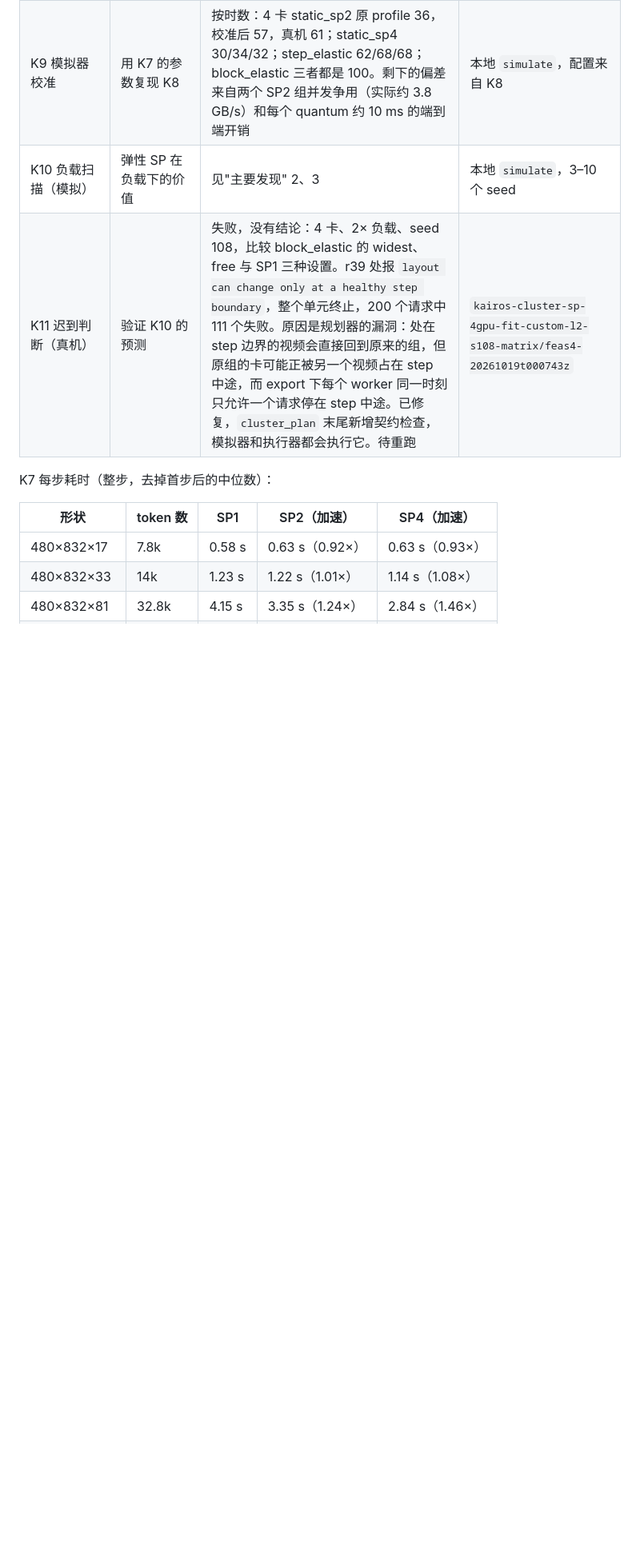
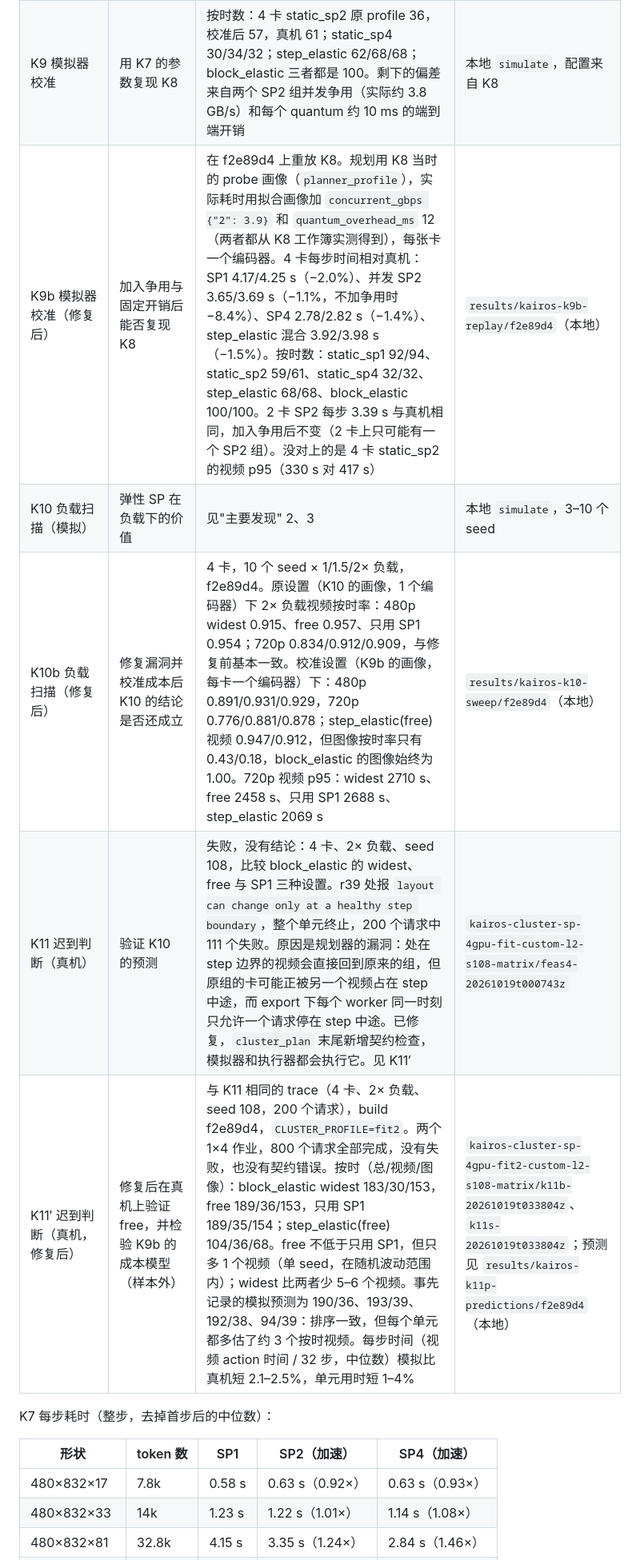
Before and after one commit to zydzydQAQ/ditserve, a Markdown page: docs/kairos_preexperiments.md, the part around one of its changes. Shown at 80% size. Drawn GitHub-style; blank space fills up the shorter version.

```diff
--- a/docs/kairos_preexperiments.md
+++ b/docs/kairos_preexperiments.md
@@ -29,8 +30,11 @@
 | K7 SP 扩展曲线 | SP 的实际加速与代价模型拟合 | 见下表。在 SP 效率不超过 1 的约束下拟合规划器模型：η=1.0、gbps[2]=4.81、gbps[4]=2.72，留一形状交叉验证每步误差最大 4.7% | `kairos-sp-scaling-{2,4}gpu/scale*` |
 | K8 cluster（真实 SP>1） | 真实后端上 SP 组内 block 执行与 step 边界换组 | 2 卡：block_elastic 50/50，static_sp1 32、static_sp2 20、step_elastic 30。4 卡：block_elastic 100/100（12 个视频用过 SP2、5 个用过 SP4，换组 29 次、1.0 GiB），static_sp1 94、static_sp2 61、static_sp4 32、step_elastic 68。每次换组约 16 MiB，导出 70–150 ms | `kairos-cluster-sp-2gpu/sp2x-*`、`kairos-cluster-sp-4gpu/sp4c-*` |
 | K9 模拟器校准 | 用 K7 的参数复现 K8 | 按时数：4 卡 static_sp2 原 profile 36，校准后 57，真机 61；static_sp4 30/34/32；step_elastic 62/68/68；block_elastic 三者都是 100。剩下的偏差来自两个 SP2 组并发争用（实际约 3.8 GB/s）和每个 quantum 约 10 ms 的端到端开销 | 本地 `simulate`，配置来自 K8 |
+| K9b 模拟器校准（修复后） | 加入争用与固定开销后能否复现 K8 | 在 f2e89d4 上重放 K8。规划用 K8 当时的 probe 画像（`planner_profile`），实际耗时用拟合画像加 `concurrent_gbps {"2": 3.9}` 和 `quantum_overhead_ms` 12（两者都从 K8 工作簿实测得到），每张卡一个编码器。4 卡每步时间相对真机：SP1 4.17/4.25 s（−2.0%）、并发 SP2 3.65/3.69 s（−1.1%，不加争用时 −8.4%）、SP4 2.78/2.82 s（−1.4%）、step_elastic 混合 3.92/3.98 s（−1.5%）。按时数：static_sp1 92/94、static_sp2 59/61、static_sp4 32/32、step_elastic 68/68、block_elastic 100/100。2 卡 SP2 每步 3.39 s 与真机相同，加入争用后不变（2 卡上只可能有一个 SP2 组）。没对上的是 4 卡 static_sp2 的视频 p95（330 s 对 417 s） | `results/kairos-k9b-replay/f2e89d4`（本地） |
 | K10 负载扫描（模拟） | 弹性 SP 在负载下的价值 | 见"主要发现" 2、3 | 本地 `simulate`，3–10 个 seed |
-| K11 迟到判断（真机） | 验证 K10 的预测 | 失败，没有结论：4 卡、2× 负载、seed 108，比较 block_elastic 的 widest、free 与 SP1 三种设置。r39 处报 `layout can change only at a healthy step boundary`，整个单元终止，200 个请求中 111 个失败。原因是规划器的漏洞：处在 step 边界的视频会直接回到原来的组，但原组的卡可能正被另一个视频占在 step 中途，而 export 下每个 worker 同一时刻只允许一个请求停在 step 中途。已修复，`cluster_plan` 末尾新增契约检查，模拟器和执行器都会执行它。待重跑 | `kairos-cluster-sp-4gpu-fit-custom-l2-s108-matrix/feas4-20261019t000743z` |
+| K10b 负载扫描（修复后） | 修复漏洞并校准成本后 K10 的结论是否还成立 | 4 卡，10 个 seed × 1/1.5/2× 负载，f2e89d4。原设置（K10 的画像，1 个编码器）下 2× 负载视频按时率：480p widest 0.915、free 0.957、只用 SP1 0.954；720p 0.834/0.912/0.909，与修复前基本一致。校准设置（K9b 的画像，每卡一个编码器）下：480p 0.891/0.931/0.929，720p 0.776/0.881/0.878；step_elastic(free) 视频 0.947/0.912，但图像按时率只有 0.43/0.18，block_elastic 的图像始终为 1.00。720p 视频 p95：widest 2710 s、free 2458 s、只用 SP1 2688 s、step_elastic 2069 s | `results/kairos-k10-sweep/f2e89d4`（本地） |
+| K11 迟到判断（真机） | 验证 K10 的预测 | 失败，没有结论：4 卡、2× 负载、seed 108，比较 block_elastic 的 widest、free 与 SP1 三种设置。r39 处报 `layout can change only at a healthy step boundary`，整个单元终止，200 个请求中 111 个失败。原因是规划器的漏洞：处在 step 边界的视频会直接回到原来的组，但原组的卡可能正被另一个视频占在 step 中途，而 export 下每个 worker 同一时刻只允许一个请求停在 step 中途。已修复，`cluster_plan` 末尾新增契约检查，模拟器和执行器都会执行它。见 K11′ | `kairos-cluster-sp-4gpu-fit-custom-l2-s108-matrix/feas4-20261019t000743z` |
+| K11′ 迟到判断（真机，修复后） | 修复后在真机上验证 free，并检验 K9b 的成本模型（样本外） | 与 K11 相同的 trace（4 卡、2× 负载、seed 108，200 个请求），build f2e89d4，`CLUSTER_PROFILE=fit2`。两个 1×4 作业，800 个请求全部完成，没有失败，也没有契约错误。按时（总/视频/图像）：block_elastic widest 183/30/153，free 189/36/153，只用 SP1 189/35/154；step_elastic(free) 104/36/68。free 不低于只用 SP1，但只多 1 个视频（单 seed，在随机波动范围内）；widest 比两者少 5–6 个视频。事先记录的模拟预测为 190/36、193/39、192/38、94/39：排序一致，但每个单元都多估了约 3 个按时视频。每步时间（视频 action 时间 / 32 步，中位数）模拟比真机短 2.1–2.5%，单元用时短 1–4% | `kairos-cluster-sp-4gpu-fit2-custom-l2-s108-matrix/k11b-20261019t033804z`、`k11s-20261019t033804z`；预测见 `results/kairos-k11p-predictions/f2e89d4`（本地） |
 
 K7 每步耗时（整步，去掉首步后的中位数）：
 
```
Also changed, not shown: other parts of docs/kairos_preexperiments.md (+8 -5 lines).
